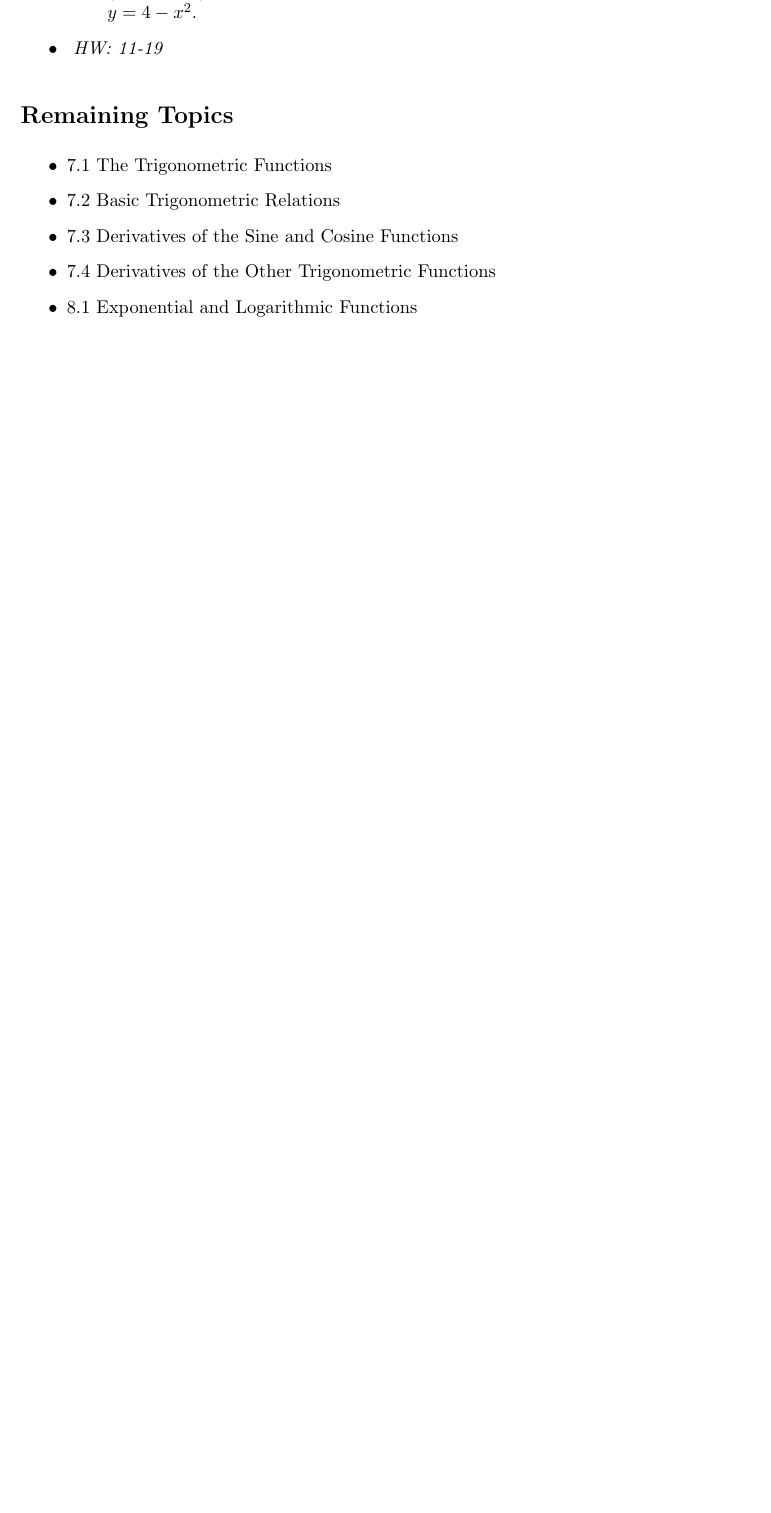
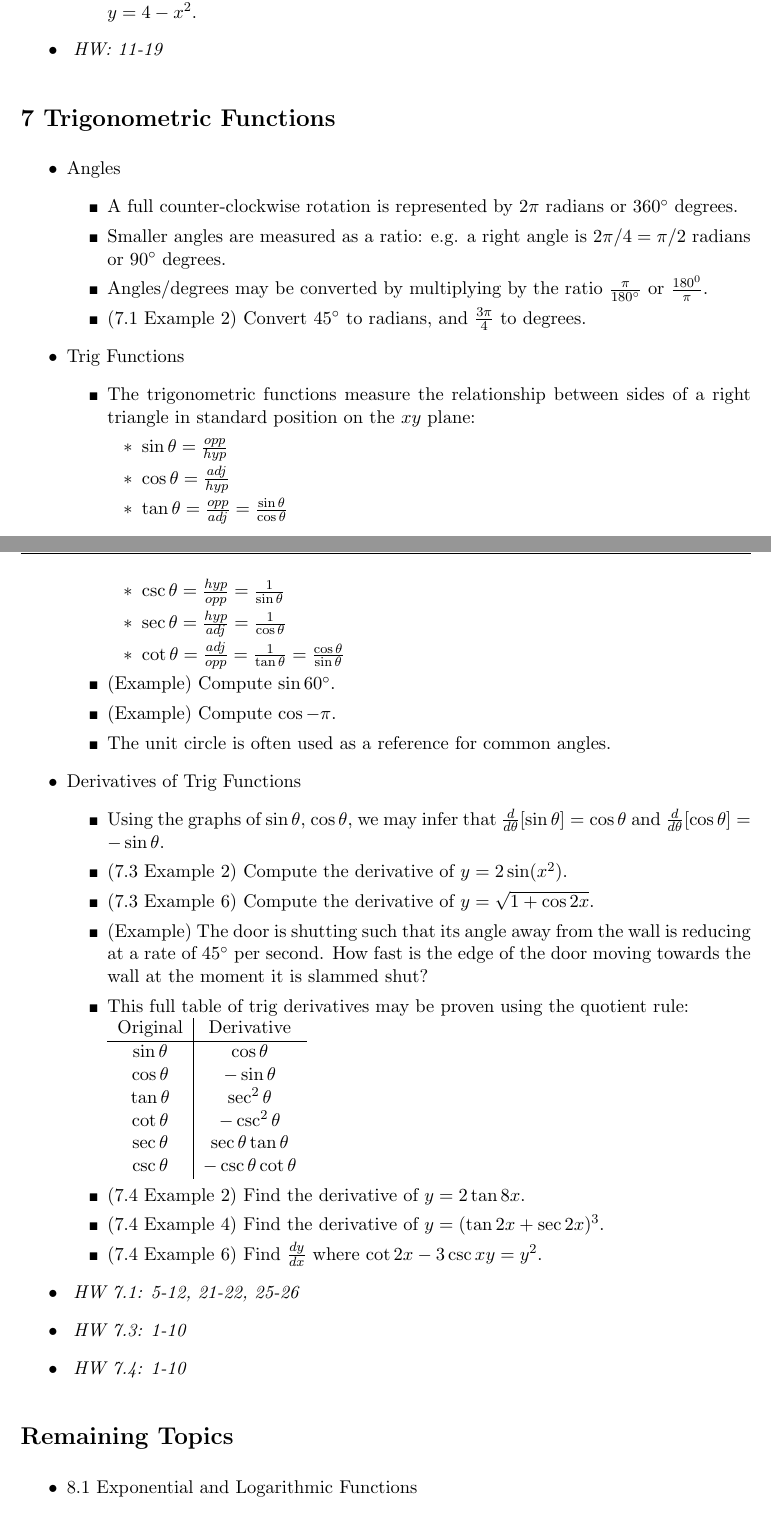
Before and after one commit to StevenClontz/teaching-2016-spring-math-2242, a LaTeX document (course-outline-1121.tex): part of page 15 of 15 before the commit and two parts of pages 15 and 16 of 17 after it, the two joined at a grey line, cut so that both start at the same text, the shorter picture padded with empty space. Compiled offline with pdfLaTeX.

Commit message:
add trig chapter

```diff
--- a/course-outline-1121.tex
+++ b/course-outline-1121.tex
@@ -879,15 +879,80 @@
 }
 \end{itemize}
 
+\section*{7 Trigonometric Functions}
+
+\begin{itemize}
+\item Angles
+  \begin{itemize}
+    \item A full counter-clockwise rotation is represented
+          by \(2\pi\) radians or \(360^\circ\) degrees.
+    \item Smaller angles are measured as a ratio: e.g. a right angle is
+          \(2\pi/4=\pi/2\) radians or \(90^\circ\) degrees.
+    \item Angles/degrees may be converted by multiplying by the ratio
+          \(\frac{\pi}{180^\circ}\) or \(\frac{180^0}{\pi}\).
+    \item (7.1 Example 2) Convert \(45^\circ\) to radians, and
+          \(\frac{3\pi}{4}\) to degrees.
+  \end{itemize}
+\item Trig Functions
+  \begin{itemize}
+    \item The trigonometric functions measure the relationship between sides
+          of a right triangle in standard position on the \(xy\) plane:
+      \begin{itemize}
+        \item \(\sin\theta = \frac{opp}{hyp}\)
+        \item \(\cos\theta = \frac{adj}{hyp}\)
+        \item \(\tan\theta = \frac{opp}{adj}=\frac{\sin\theta}{\cos\theta}\)
+        \item \(\csc\theta = \frac{hyp}{opp}=\frac{1}{\sin\theta}\)
+        \item \(\sec\theta = \frac{hyp}{adj}=\frac{1}{\cos\theta}\)
+        \item \(\cot\theta =
+          \frac{adj}{opp}=\frac{1}{\tan\theta}=\frac{\cos\theta}{\sin\theta}\)
+      \end{itemize}
+    \item (Example) Compute \(\sin 60^\circ\).
+    \item (Example) Compute \(\cos -\pi\).
+    \item The unit circle is often used as a reference for common angles.
+  \end{itemize}
+\item Derivatives of Trig Functions
+  \begin{itemize}
+    \item Using the graphs of \(\sin\theta\), \(\cos\theta\), we may infer
+    that \(\frac{d}{d\theta}[\sin\theta]=\cos\theta\) and
+    \(\frac{d}{d\theta}[\cos\theta]=-\sin\theta\).
+    \item (7.3 Example 2) Compute the derivative of \(y=2\sin(x^2)\).
+    \item (7.3 Example 6) Compute the derivative of \(y=\sqrt{1+\cos 2x}\).
+    \item (Example) The door is shutting such that its angle away from the
+          wall is reducing at a rate of \(45^\circ\) per second. How fast
+          is the edge of the door moving towards the wall at the moment
+          it is slammed shut?
+    \item This full table of trig derivatives may be proven using the
+          quotient rule: \\
+      \begin{tabular}{c|c}
+        Original & Derivative \\\hline
+        \(\sin\theta\) & \(\cos\theta\) \\
+        \(\cos\theta\) & \(-\sin\theta\) \\
+        \(\tan\theta\) & \(\sec^2\theta\) \\
+        \(\cot\theta\) & \(-\csc^2\theta\) \\
+        \(\sec\theta\) & \(\sec\theta\tan\theta\) \\
+        \(\csc\theta\) & \(-\csc\theta\cot\theta\)
+      \end{tabular}
+    \item (7.4 Example 2) Find the derivative of \(y=2\tan 8x\).
+    \item (7.4 Example 4) Find the derivative of \(y=(\tan 2x+\sec 2x)^3\).
+    \item (7.4 Example 6) Find \(\frac{dy}{dx}\) where
+          \(\cot 2x - 3\csc xy = y^2\).
+  \end{itemize}
+\item\textit{
+  HW 7.1: 5-12, 21-22, 25-26
+}
+\item\textit{
+  HW 7.3: 1-10
+}
+\item\textit{
+  HW 7.4: 1-10
+}
+\end{itemize}
+
 
 
 \section*{Remaining Topics}
 
 \begin{itemize}
-  \item 7.1 The Trigonometric Functions
-  \item 7.2 Basic Trigonometric Relations
-  \item 7.3 Derivatives of the Sine and Cosine Functions
-  \item 7.4 Derivatives of the Other Trigonometric Functions
   \item 8.1 Exponential and Logarithmic Functions
   \item 8.2 Derivative of the Logarithmic Functions
   \item 8.3 Derivative of the Exponentials Function
```
Also changed, not shown: course-outline-1121.pdf, course-outline-1121.tex (2 more changed lines).
